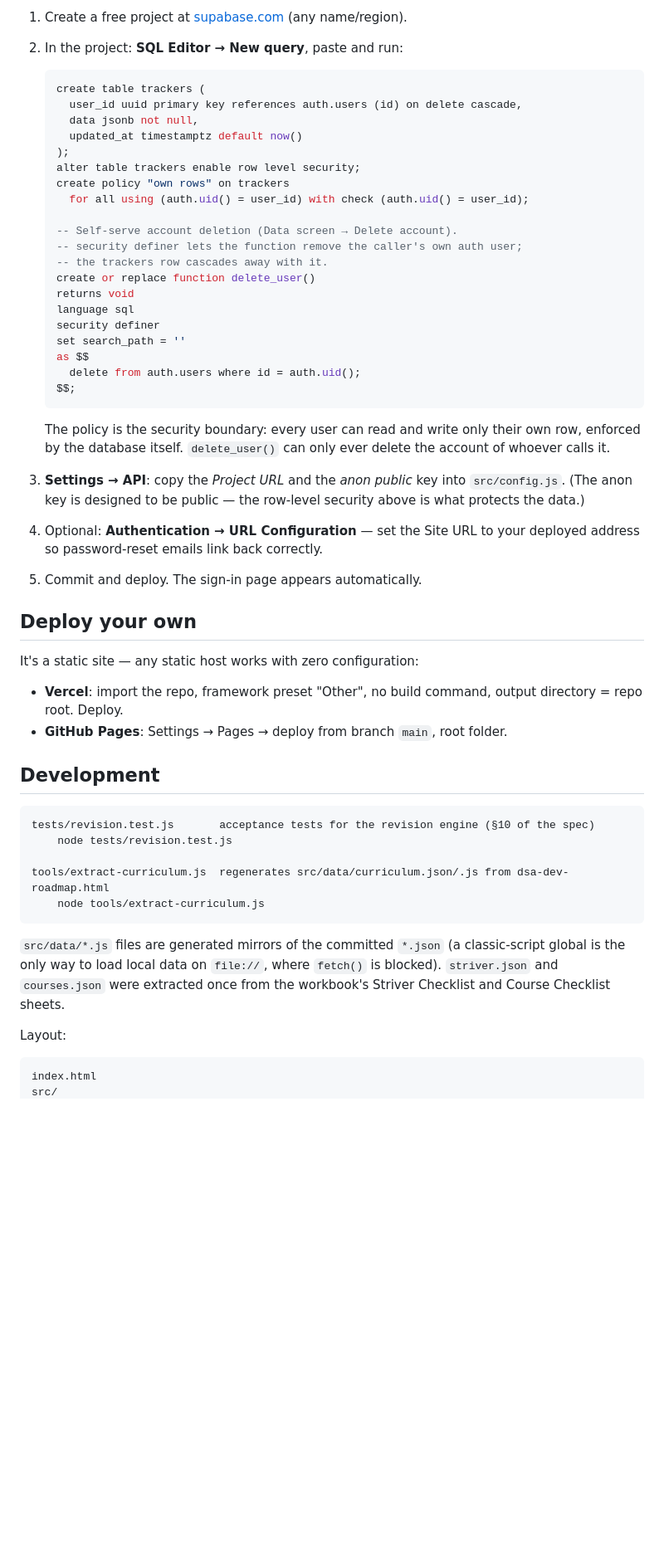
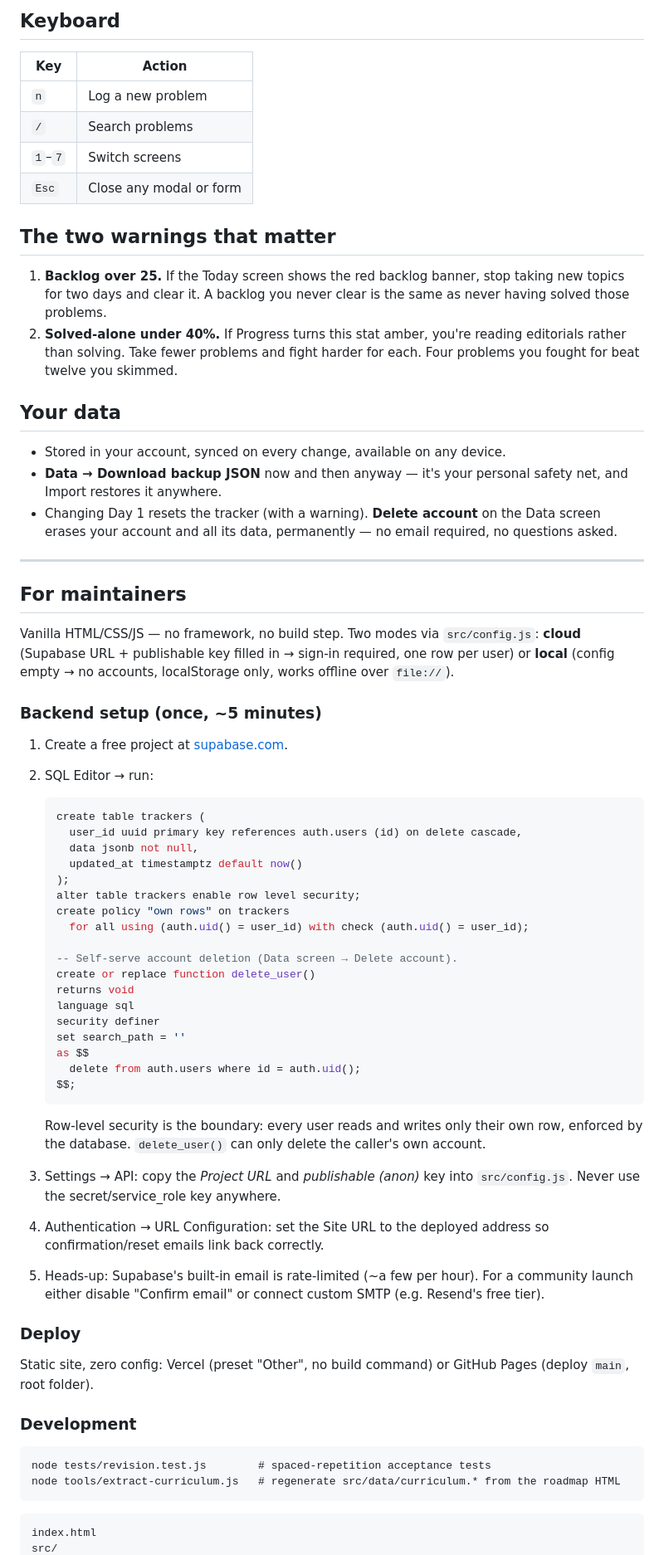
Before and after one commit to madhavakukkala/DSA-Tracker, a Markdown page: README.md, the part around one of its changes. Shown at 83% size. Drawn GitHub-style; blank space fills up the shorter version.

````diff
--- a/README.md
+++ b/README.md
@@ -56,6 +74,44 @@ over 7 days old; listen to it.
 
-1. Create a free project at [supabase.com](https://supabase.com) (any name/region).
-2. In the project: **SQL Editor → New query**, paste and run:
+## Keyboard
+
+| Key | Action |
+|---|---|
+| `n` | Log a new problem |
+| `/` | Search problems |
+| `1`–`7` | Switch screens |
+| `Esc` | Close any modal or form |
+
+## The two warnings that matter
+
+1. **Backlog over 25.** If the Today screen shows the red backlog banner,
+   stop taking new topics for two days and clear it. A backlog you never
+   clear is the same as never having solved those problems.
+2. **Solved-alone under 40%.** If Progress turns this stat amber, you're
+   reading editorials rather than solving. Take fewer problems and fight
+   harder for each. Four problems you fought for beat twelve you skimmed.
+
+## Your data
+
+- Stored in your account, synced on every change, available on any device.
+- **Data → Download backup JSON** now and then anyway — it's your personal
+  safety net, and Import restores it anywhere.
+- Changing Day 1 resets the tracker (with a warning). **Delete account** on
+  the Data screen erases your account and all its data, permanently —
+  no email required, no questions asked.
+
+---
+
+## For maintainers
+
+Vanilla HTML/CSS/JS — no framework, no build step. Two modes via
+`src/config.js`: **cloud** (Supabase URL + publishable key filled in → sign-in
+required, one row per user) or **local** (config empty → no accounts,
+localStorage only, works offline over `file://`).
+
+### Backend setup (once, ~5 minutes)
+
+1. Create a free project at [supabase.com](https://supabase.com).
+2. SQL Editor → run:
 
    ```sql
    create table trackers (
@@ -68,8 +124,6 @@ over 7 days old; listen to it.
      for all using (auth.uid() = user_id) with check (auth.uid() = user_id);
 
    -- Self-serve account deletion (Data screen → Delete account).
-   -- security definer lets the function remove the caller's own auth user;
-   -- the trackers row cascades away with it.
    create or replace function delete_user()
    returns void
    language sql
@@ -80,40 +134,28 @@ over 7 days old; listen to it.
    $$;
    ```
 
-   The policy is the security boundary: every user can read and write only
-   their own row, enforced by the database itself. `delete_user()` can only
-   ever delete the account of whoever calls it.
-3. **Settings → API**: copy the *Project URL* and the *anon public* key into
-   `src/config.js`. (The anon key is designed to be public — the row-level
-   security above is what protects the data.)
-4. Optional: **Authentication → URL Configuration** — set the Site URL to your
-   deployed address so password-reset emails link back correctly.
-5. Commit and deploy. The sign-in page appears automatically.
+   Row-level security is the boundary: every user reads and writes only their
+   own row, enforced by the database. `delete_user()` can only delete the
+   caller's own account.
+3. Settings → API: copy the *Project URL* and *publishable (anon)* key into
+   `src/config.js`. Never use the secret/service_role key anywhere.
+4. Authentication → URL Configuration: set the Site URL to the deployed
+   address so confirmation/reset emails link back correctly.
+5. Heads-up: Supabase's built-in email is rate-limited (~a few per hour).
+   For a community launch either disable "Confirm email" or connect custom
+   SMTP (e.g. Resend's free tier).
 
-## Deploy your own
+### Deploy
 
-It's a static site — any static host works with zero configuration:
+Static site, zero config: Vercel (preset "Other", no build command) or
+GitHub Pages (deploy `main`, root folder).
 
-- **Vercel**: import the repo, framework preset "Other", no build command,
-  output directory = repo root. Deploy.
-- **GitHub Pages**: Settings → Pages → deploy from branch `main`, root folder.
-
-## Development
+### Development
 
 ```
-tests/revision.test.js       acceptance tests for the revision engine (§10 of the spec)
-    node tests/revision.test.js
-
-tools/extract-curriculum.js  regenerates src/data/curriculum.json/.js from dsa-dev-roadmap.html
-    node tools/extract-curriculum.js
+node tests/revision.test.js        # spaced-repetition acceptance tests
+node tools/extract-curriculum.js   # regenerate src/data/curriculum.* from the roadmap HTML
 ```
-
-`src/data/*.js` files are generated mirrors of the committed `*.json` (a classic-script
-global is the only way to load local data on `file://`, where `fetch()` is blocked).
-`striver.json` and `courses.json` were extracted once from the workbook's Striver
-Checklist and Course Checklist sheets.
-
-Layout:
 
 ```
 index.html
````
Also changed, not shown: other parts of README.md (+67 -46 lines).
